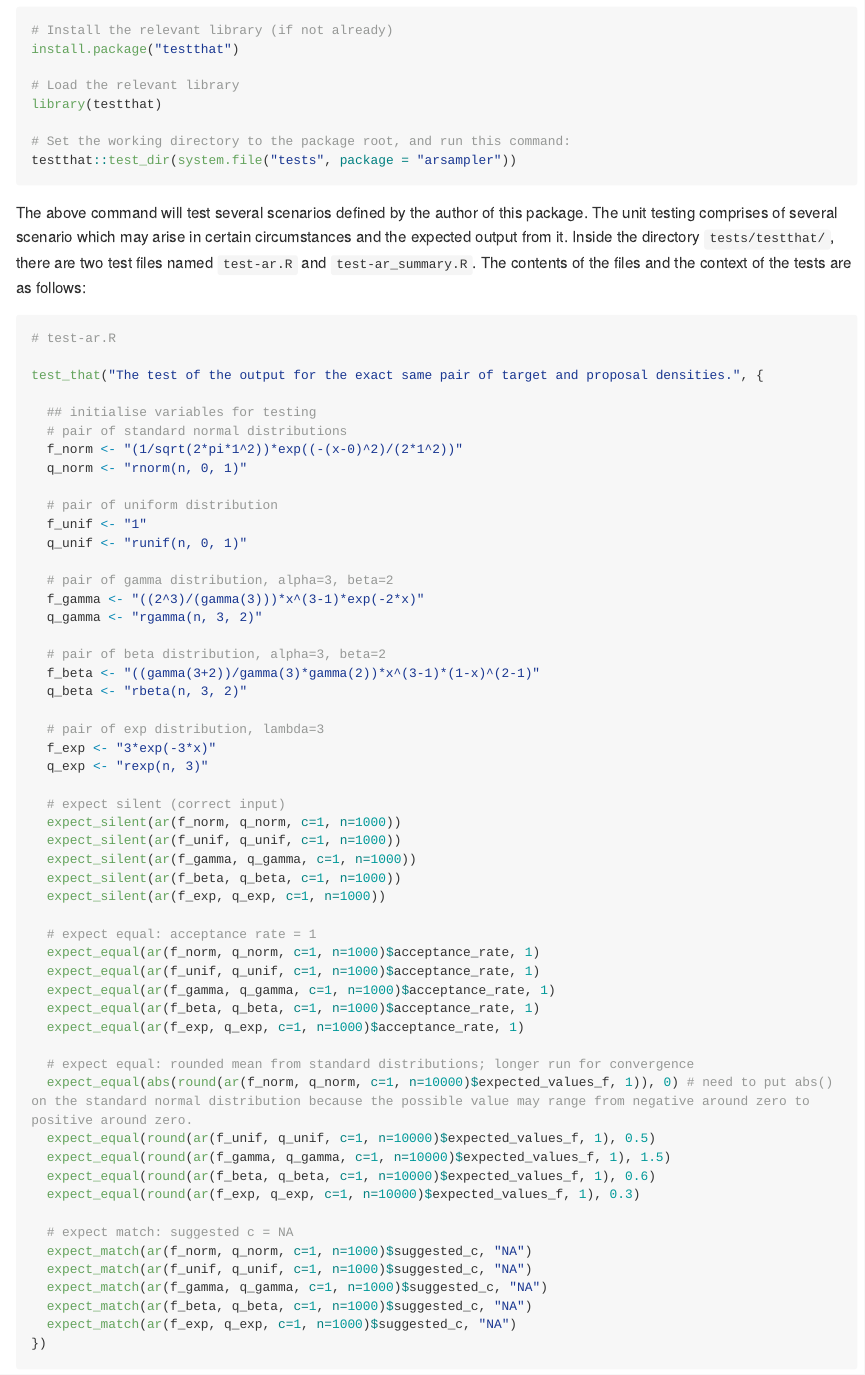
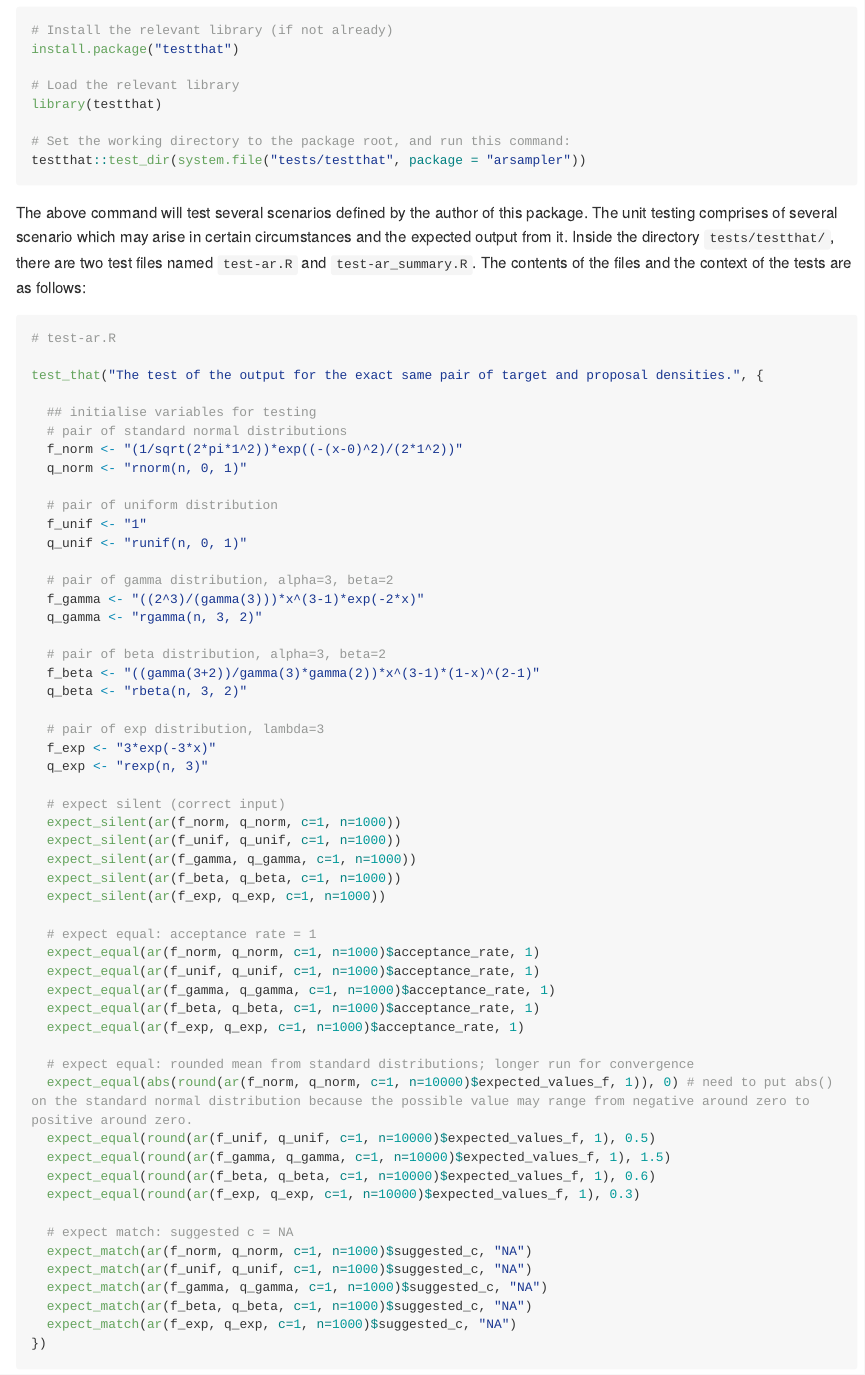
Before and after one commit to enggelin/arsampler, an R Markdown document (README.Rmd): the page in a window 1100 px wide, from 3890 px down. The pictures show the output file README.md that the author committed with the source, drawn offline in the style of GitHub; long lines of code are wrapped.

Commit message:
Another small changes to the readme file.

````diff
--- a/README.Rmd
+++ b/README.Rmd
@@ -108,7 +108,7 @@ install.package("testthat")
 library(testthat)
 
 # Set the working directory to the package root, and run this command:
-testthat::test_dir(system.file("tests", package = "arsampler"))
+testthat::test_dir(system.file("tests/testthat", package = "arsampler"))
 ```
 
 The above command will test several scenarios defined by the author of this package. The unit testing comprises of several scenario which may arise in certain circumstances and the expected output from it. Inside the directory `tests/testthat/`, there are two test files named `test-ar.R` and `test-ar_summary.R`. The contents of the files and the context of the tests are as follows:
````
Also changed, not shown: README.md.
